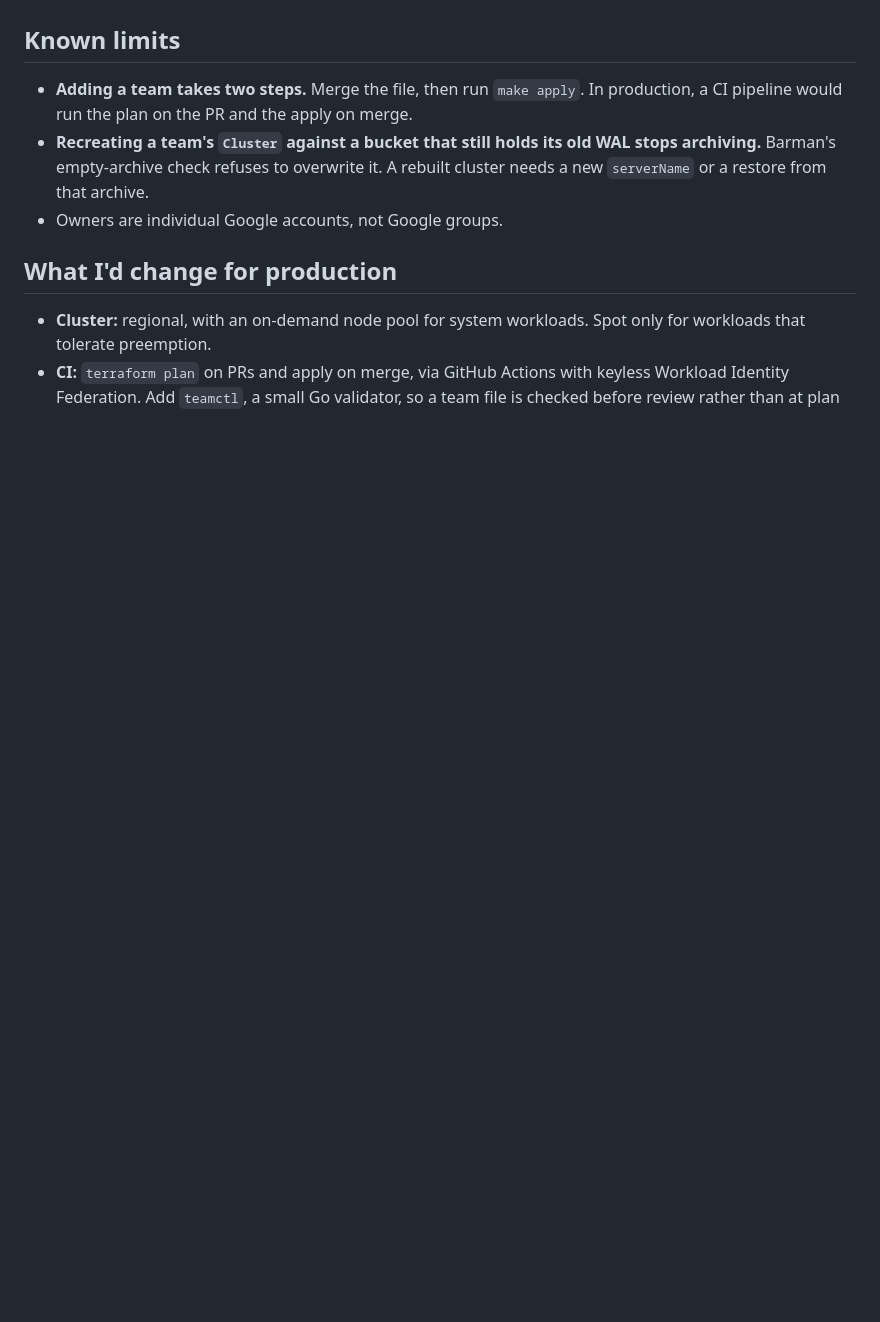
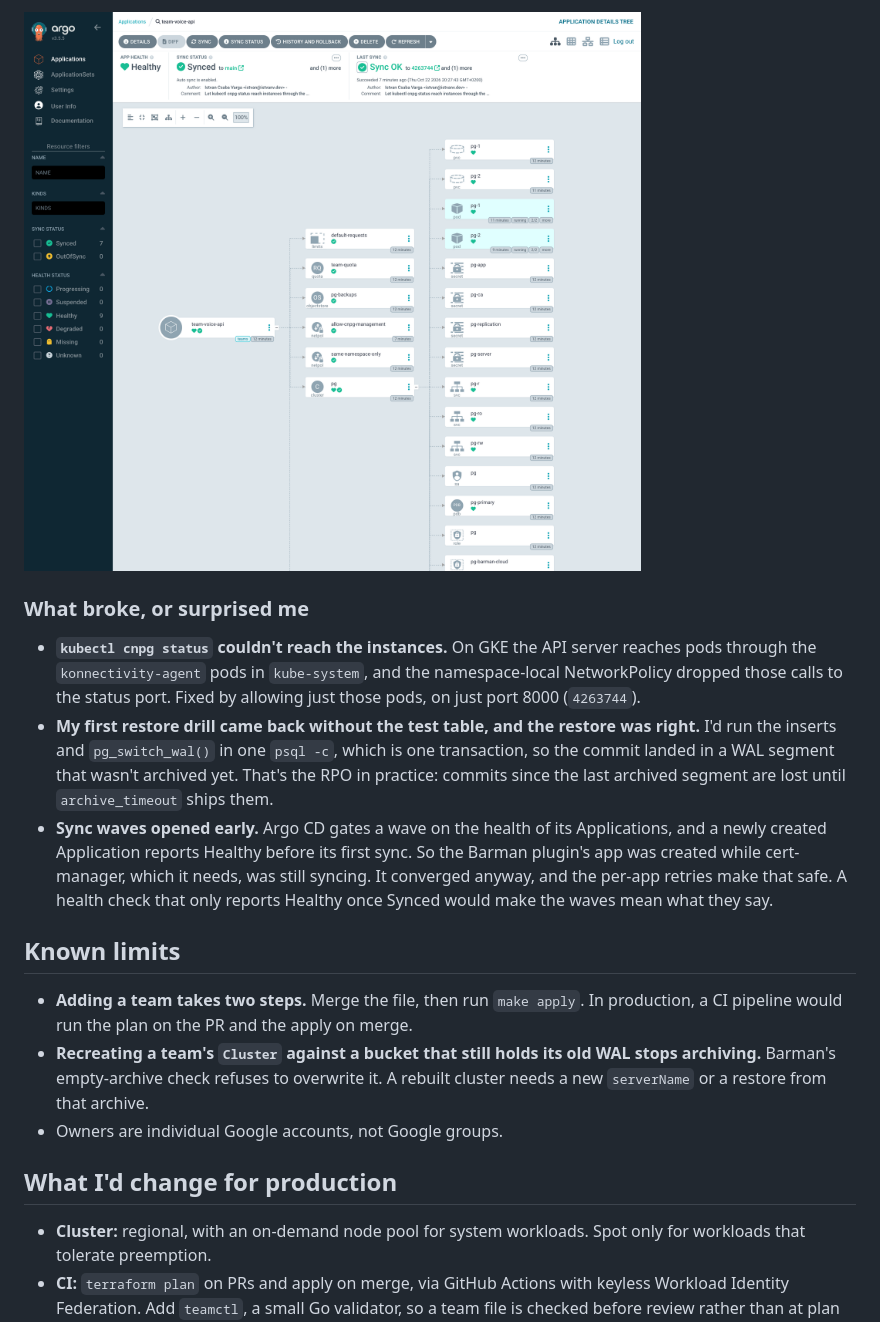
Before and after one commit to IstvanCsVarga/gke-platform, a Markdown page: README.md, the part around one of its changes. Drawn GitHub-style; pictures changed too: docs/argocd-team-voice-api.png (added); blank space fills up the shorter version.

```diff
--- a/README.md
+++ b/README.md
@@ -145,3 +178,21 @@ _Filled in from the deploy run._
+![team-voice-api in Argo CD: guardrails, ObjectStore and the CloudNativePG cluster](docs/argocd-team-voice-api.png)
+
+### What broke, or surprised me
+
+- **`kubectl cnpg status` couldn't reach the instances.** On GKE the API server reaches
+  pods through the `konnectivity-agent` pods in `kube-system`, and the namespace-local
+  NetworkPolicy dropped those calls to the status port. Fixed by allowing just those
+  pods, on just port 8000 (`4263744`).
+- **My first restore drill came back without the test table, and the restore was
+  right.** I'd run the inserts and `pg_switch_wal()` in one `psql -c`, which is one
+  transaction, so the commit landed in a WAL segment that wasn't archived yet. That's
+  the RPO in practice: commits since the last archived segment are lost until
+  `archive_timeout` ships them.
+- **Sync waves opened early.** Argo CD gates a wave on the health of its Applications,
+  and a newly created Application reports Healthy before its first sync. So the Barman
+  plugin's app was created while cert-manager, which it needs, was still syncing. It
+  converged anyway, and the per-app retries make that safe. A health check that only
+  reports Healthy once Synced would make the waves mean what they say.
 
 ## Known limits
 
```
Also changed, not shown: other parts of README.md (+35 -1 lines), docs/argocd-root.png (added).
